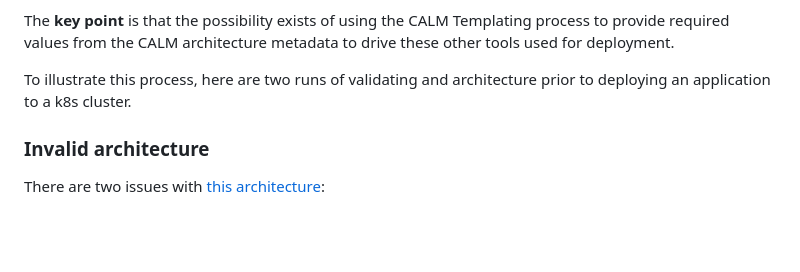
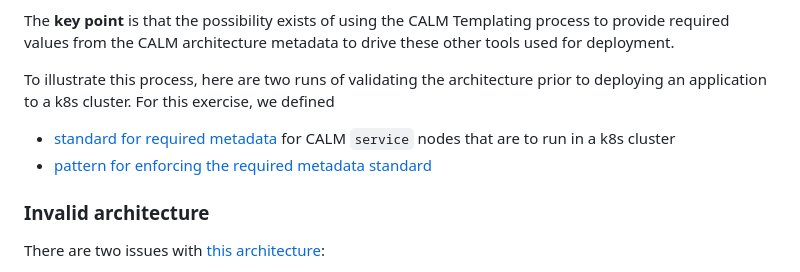
Before and after one commit to jimthompson5802/my-fullstack-app, a Markdown page: docs/ci-cd-validation-overview.md, the part around the change. Drawn GitHub-style; blank space fills up the shorter version.

Commit message:
Enhance CI/CD validation overview with metadata standards and patterns for Kubernetes deployment

```diff
--- a/docs/ci-cd-validation-overview.md
+++ b/docs/ci-cd-validation-overview.md
@@ -45,7 +45,9 @@ For Cloud-based deployments, other tools such as Cloud Formation Templates (CFT)
 
 The **key point** is that the possibility exists of using the CALM Templating process to provide required values from the CALM architecture metadata to drive these other tools used for deployment.
 
-To illustrate this process, here are two runs of validating and architecture prior to deploying an application to a k8s cluster.
+To illustrate this process, here are two runs of validating the architecture prior to deploying an application to a k8s cluster.  For this exercise, we defined
+- [standard for required metadata](./calm/standards/my-fullstack.standard.json) for CALM `service` nodes that are to run in a k8s cluster
+- [pattern for enforcing the required metadata standard](./calm/patterns/my-fullstack.pattern.json)
 
 ### Invalid architecture
 
```
